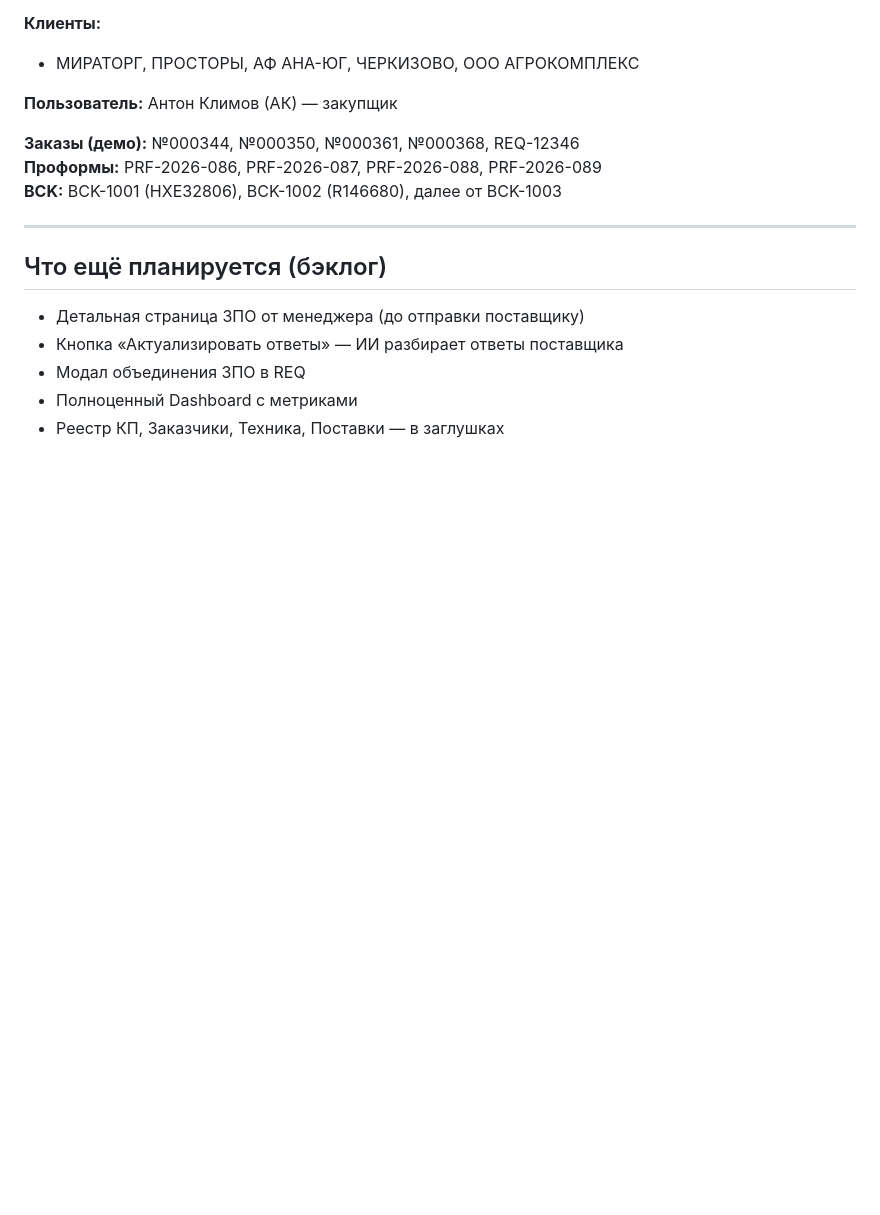
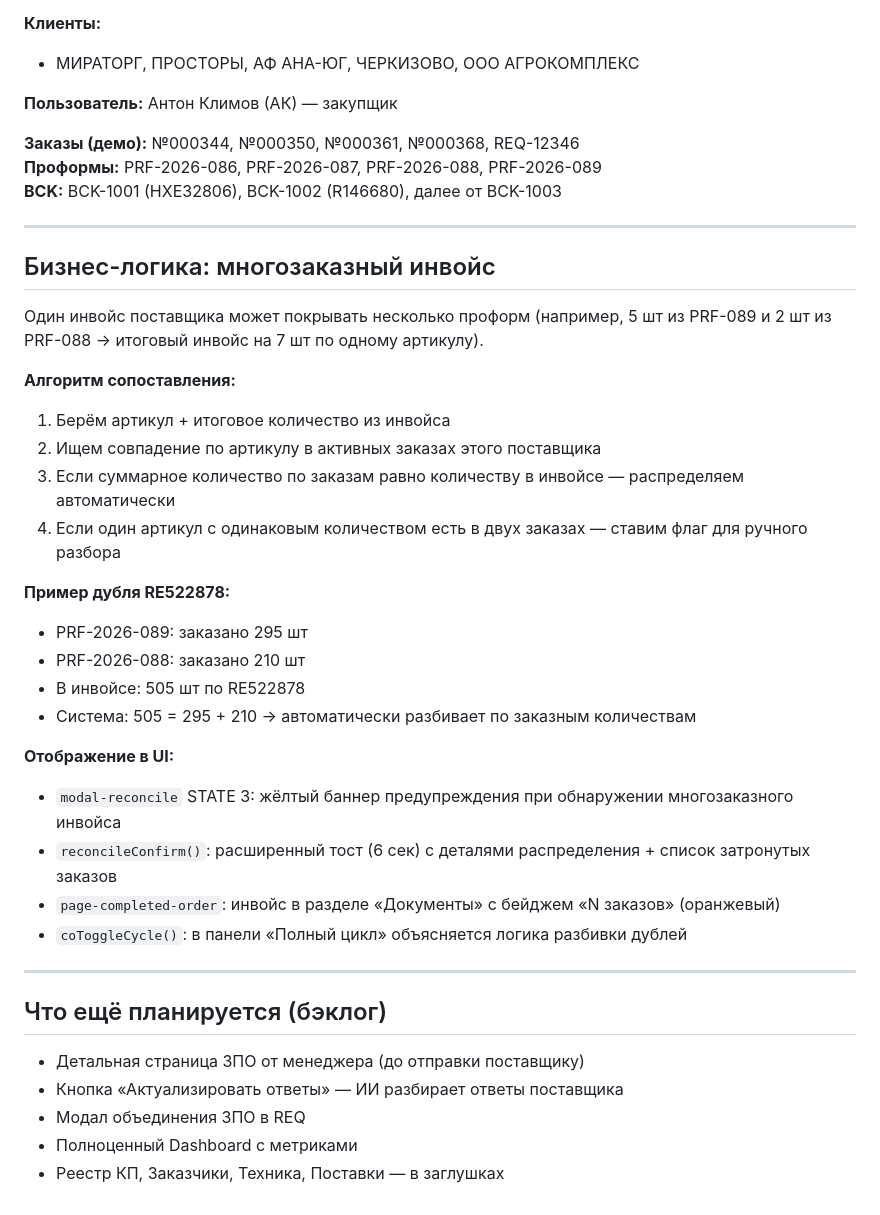
Before and after one commit to AGR24/TESTCLAUDE, a Markdown page: ERP - Новая заявка/ERP_BUSINESS_LOGIC.md, the part around one of its changes. Rendered like a GitHub page; blank space fills up the shorter version.

```diff
--- a/ERP - Новая заявка/ERP_BUSINESS_LOGIC.md
+++ b/ERP - Новая заявка/ERP_BUSINESS_LOGIC.md
@@ -437,6 +466,31 @@ boShowPerezakazano()     // показать секцию «Перезаказа
 
 ---
 
+## Бизнес-логика: многозаказный инвойс
+
+Один инвойс поставщика может покрывать несколько проформ (например, 5 шт из PRF-089 и 2 шт из PRF-088 → итоговый инвойс на 7 шт по одному артикулу).
+
+**Алгоритм сопоставления:**
+
+1. Берём артикул + итоговое количество из инвойса
+2. Ищем совпадение по артикулу в активных заказах этого поставщика
+3. Если суммарное количество по заказам равно количеству в инвойсе — распределяем автоматически
+4. Если один артикул с одинаковым количеством есть в двух заказах — ставим флаг для ручного разбора
+
+**Пример дубля RE522878:**
+- PRF-2026-089: заказано 295 шт
+- PRF-2026-088: заказано 210 шт
+- В инвойсе: 505 шт по RE522878
+- Система: 505 = 295 + 210 → автоматически разбивает по заказным количествам
+
+**Отображение в UI:**
+- `modal-reconcile` STATE 3: жёлтый баннер предупреждения при обнаружении многозаказного инвойса
+- `reconcileConfirm()`: расширенный тост (6 сек) с деталями распределения + список затронутых заказов
+- `page-completed-order`: инвойс в разделе «Документы» с бейджем «N заказов» (оранжевый)
+- `coToggleCycle()`: в панели «Полный цикл» объясняется логика разбивки дублей
+
+---
+
 ## Что ещё планируется (бэклог)
 
 - Детальная страница ЗПО от менеджера (до отправки поставщику)
```
Also changed, not shown: other parts of ERP - Новая заявка/ERP_BUSINESS_LOGIC.md (+39 -10 lines), ERP - Новая заявка/ERP_DEV_LOG_2026-06-25.md (added, +343 -0 lines).
